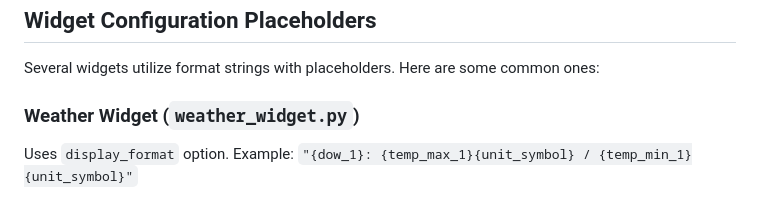
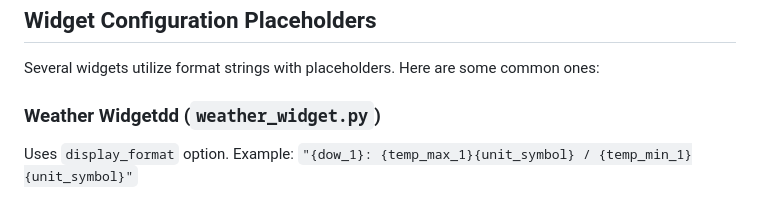
Before and after one commit to NitsuaFox/Smegrix, a Markdown page: README.md, the part around the change. Drawn GitHub-style.

```diff
--- a/README.md
+++ b/README.md
@@ -168,7 +168,7 @@ The widget system is designed to be modular and extensible.
 
 Several widgets utilize format strings with placeholders. Here are some common ones:
 
-### Weather Widget (`weather_widget.py`)
+### Weather Widgetdd (`weather_widget.py`)
 Uses `display_format` option. Example: `"{dow_1}: {temp_max_1}{unit_symbol} / {temp_min_1}{unit_symbol}"`
 *   `{temp}`: Current temperature.
 *   `{unit_symbol}`: 'C' or 'F'.
```
